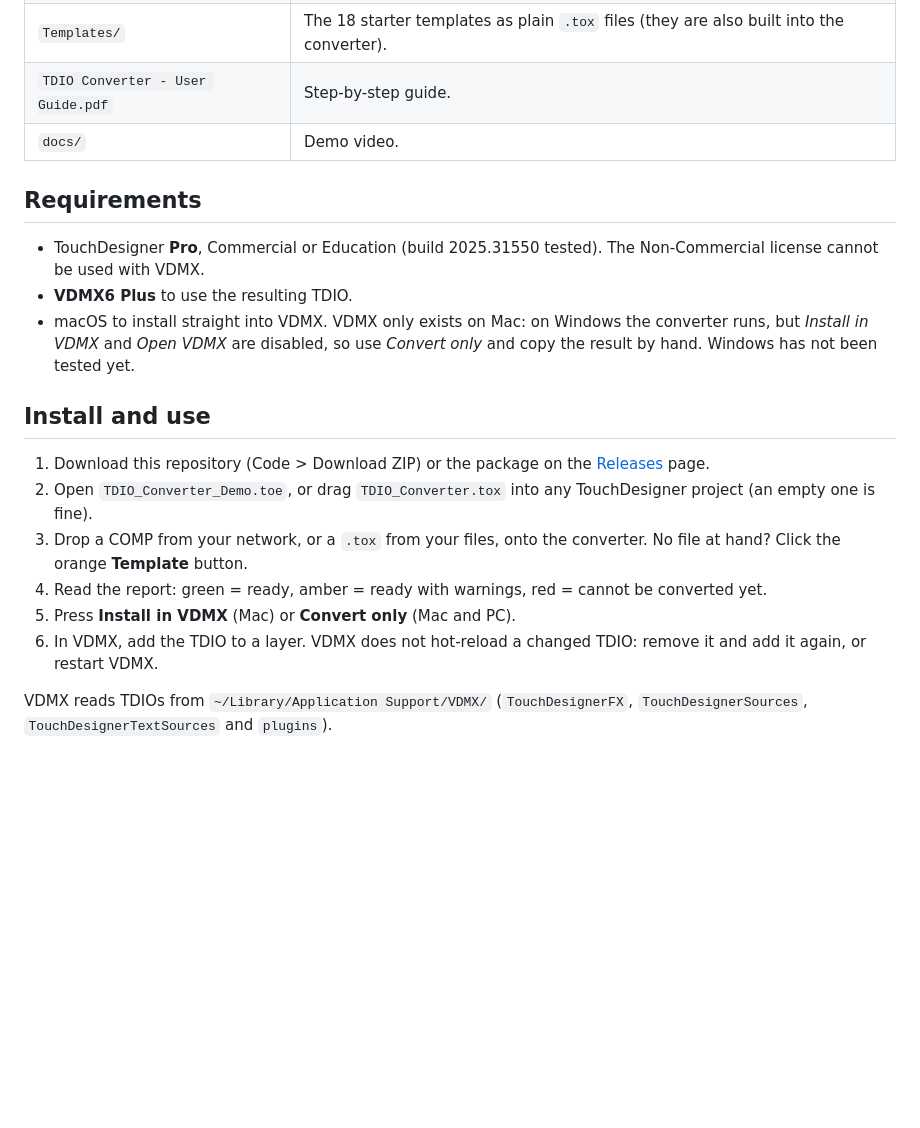
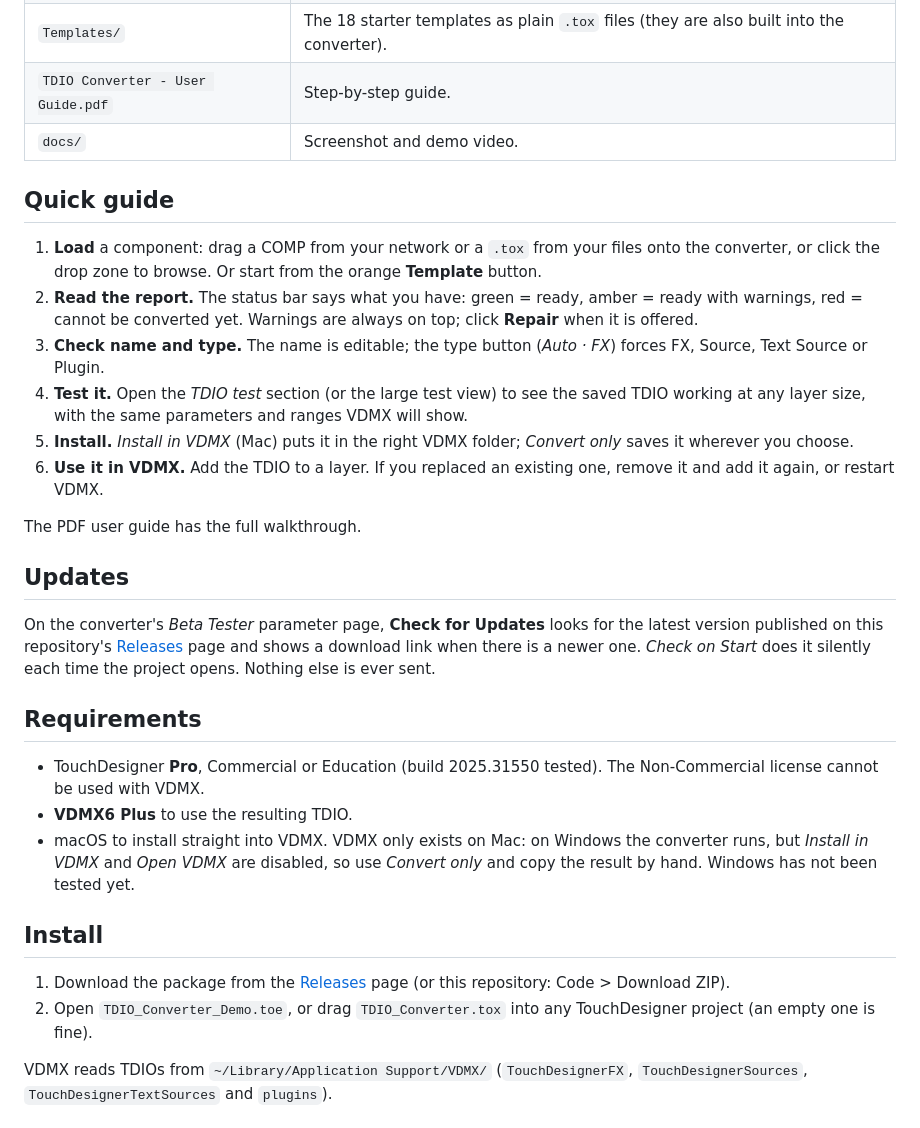
Before and after one commit to Gnomalab/TDIO-Converter-for-VDMX6-Plus, a Markdown page: README.md, the part around one of its changes. Drawn GitHub-style; blank space fills up the shorter version.

```diff
--- a/README.md
+++ b/README.md
@@ -28,7 +30,22 @@ VDMX6 Plus is the only VDMX edition that can run TouchDesigner components (TDIO)
 | `TDIO_Converter_Demo.toe` | Ready-made project with the converter. Keep it in the same folder as `TDIO_Converter.tox`. |
 | `Templates/` | The 18 starter templates as plain `.tox` files (they are also built into the converter). |
 | `TDIO Converter - User Guide.pdf` | Step-by-step guide. |
-| `docs/` | Demo video. |
+| `docs/` | Screenshot and demo video. |
+
+## Quick guide
+
+1. **Load** a component: drag a COMP from your network or a `.tox` from your files onto the converter, or click the drop zone to browse. Or start from the orange **Template** button.
+2. **Read the report.** The status bar says what you have: green = ready, amber = ready with warnings, red = cannot be converted yet. Warnings are always on top; click **Repair** when it is offered.
+3. **Check name and type.** The name is editable; the type button (*Auto · FX*) forces FX, Source, Text Source or Plugin.
+4. **Test it.** Open the *TDIO test* section (or the large test view) to see the saved TDIO working at any layer size, with the same parameters and ranges VDMX will show.
+5. **Install.** *Install in VDMX* (Mac) puts it in the right VDMX folder; *Convert only* saves it wherever you choose.
+6. **Use it in VDMX.** Add the TDIO to a layer. If you replaced an existing one, remove it and add it again, or restart VDMX.
+
+The PDF user guide has the full walkthrough.
+
+## Updates
+
+On the converter's *Beta Tester* parameter page, **Check for Updates** looks for the latest version published on this repository's [Releases](../../releases) page and shows a download link when there is a newer one. *Check on Start* does it silently each time the project opens. Nothing else is ever sent.
 
 ## Requirements
 
@@ -36,14 +53,10 @@ VDMX6 Plus is the only VDMX edition that can run TouchDesigner components (TDIO)
 - **VDMX6 Plus** to use the resulting TDIO.
 - macOS to install straight into VDMX. VDMX only exists on Mac: on Windows the converter runs, but *Install in VDMX* and *Open VDMX* are disabled, so use *Convert only* and copy the result by hand. Windows has not been tested yet.
 
-## Install and use
+## Install
 
-1. Download this repository (Code > Download ZIP) or the package on the [Releases](../../releases) page.
+1. Download the package from the [Releases](../../releases) page (or this repository: Code > Download ZIP).
 2. Open `TDIO_Converter_Demo.toe`, or drag `TDIO_Converter.tox` into any TouchDesigner project (an empty one is fine).
-3. Drop a COMP from your network, or a `.tox` from your files, onto the converter. No file at hand? Click the orange **Template** button.
-4. Read the report: green = ready, amber = ready with warnings, red = cannot be converted yet.
-5. Press **Install in VDMX** (Mac) or **Convert only** (Mac and PC).
-6. In VDMX, add the TDIO to a layer. VDMX does not hot-reload a changed TDIO: remove it and add it again, or restart VDMX.
 
 VDMX reads TDIOs from `~/Library/Application Support/VDMX/` (`TouchDesignerFX`, `TouchDesignerSources`, `TouchDesignerTextSources` and `plugins`).
 
```
Also changed, not shown: other parts of README.md (+2 -0 lines), docs/screenshot.png (added), 1 other file.
